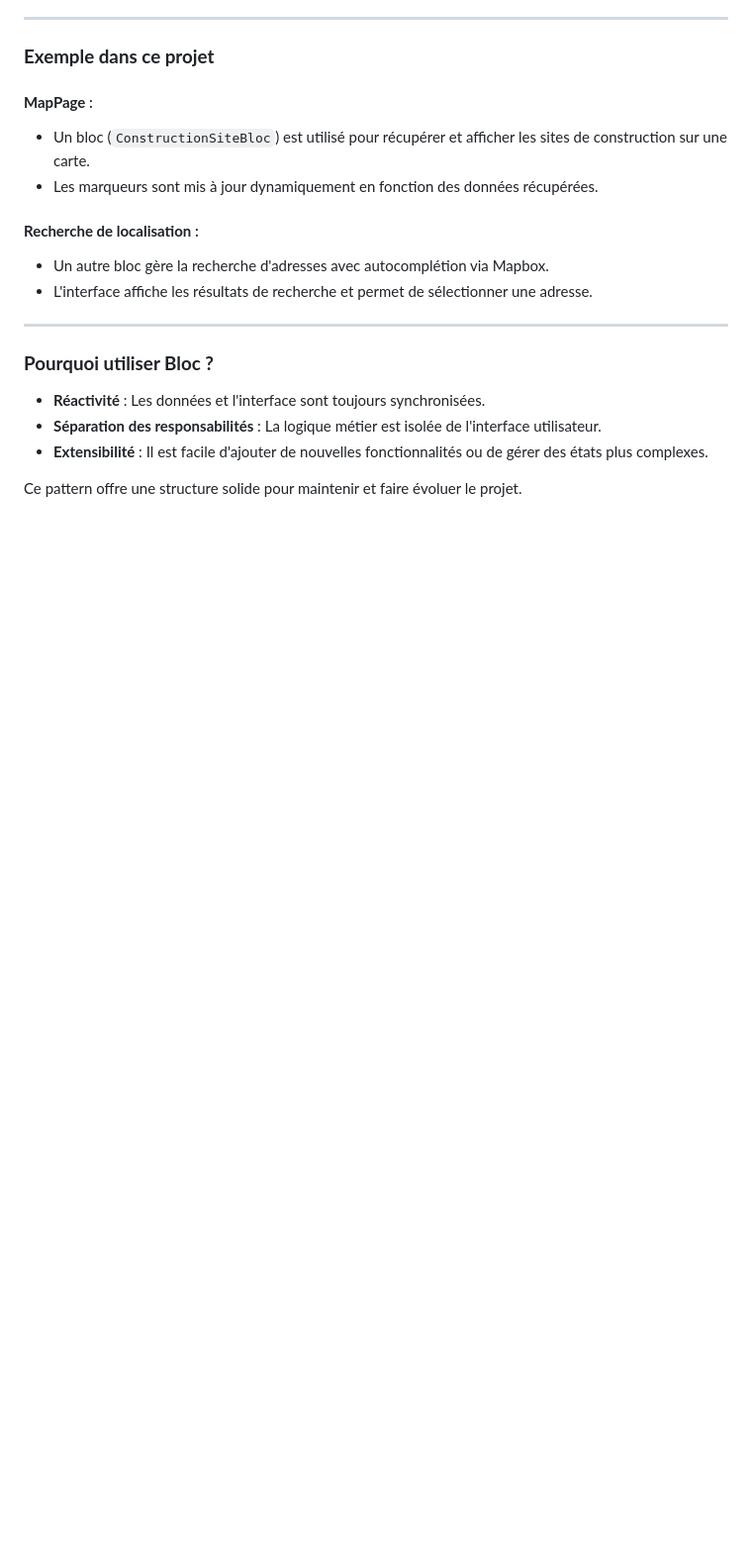
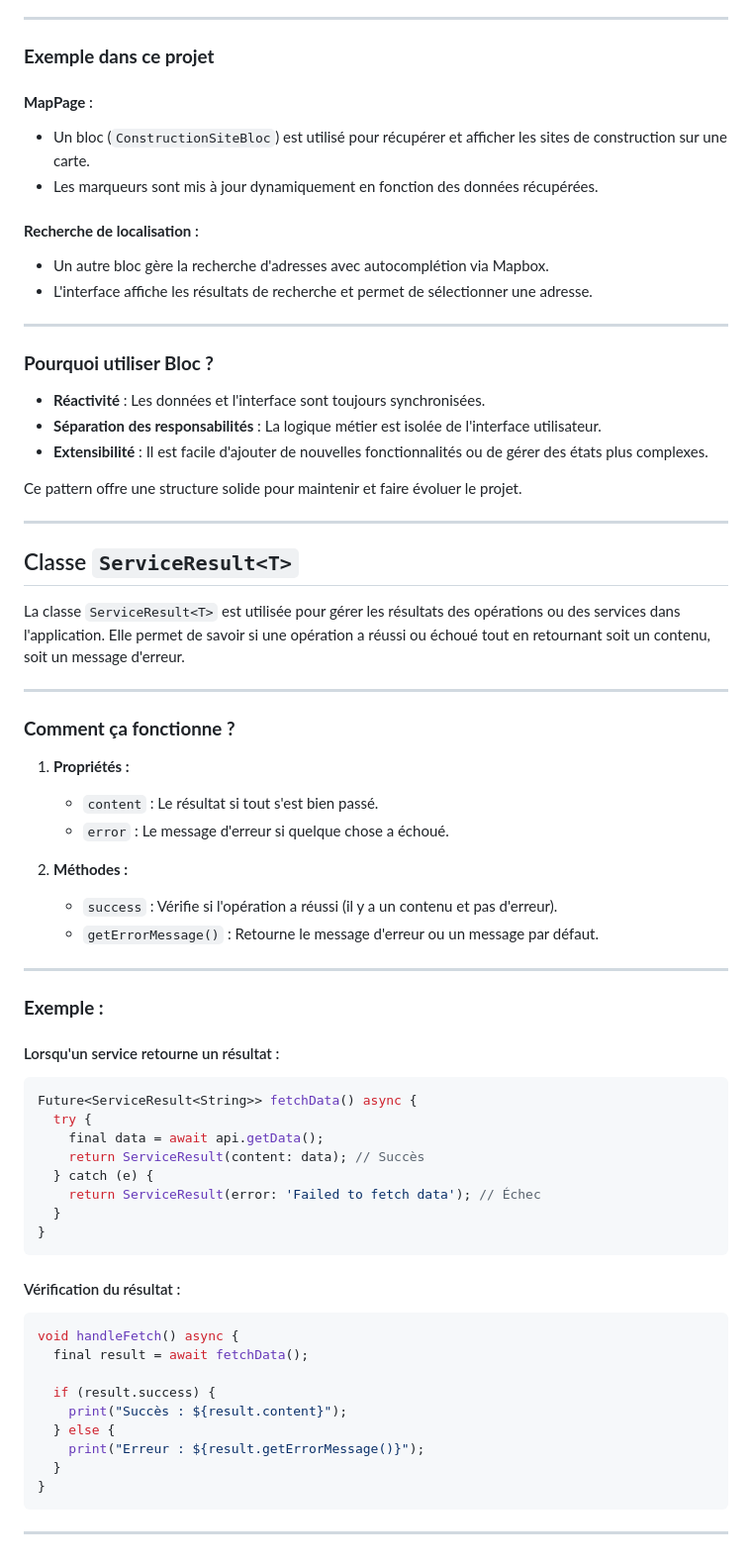
Before and after one commit to MATGILL/Chantier-Plus, a Markdown page: README.md, the part around the change. Shown: that part at 99% size. Rendered like a GitHub page; blank space fills up the shorter version.

````diff
--- a/README.md
+++ b/README.md
@@ -105,3 +105,51 @@ Le projet utilise le **pattern Bloc** pour gérer les états de l'application de
 - **Extensibilité** : Il est facile d'ajouter de nouvelles fonctionnalités ou de gérer des états plus complexes.
 
 Ce pattern offre une structure solide pour maintenir et faire évoluer le projet.
+
+---
+
+## Classe `ServiceResult<T>`
+
+La classe `ServiceResult<T>` est utilisée pour gérer les résultats des opérations ou des services dans l'application. Elle permet de savoir si une opération a réussi ou échoué tout en retournant soit un contenu, soit un message d'erreur.
+
+---
+
+### **Comment ça fonctionne ?**
+1. **Propriétés :**
+   - `content` : Le résultat si tout s'est bien passé.
+   - `error` : Le message d'erreur si quelque chose a échoué.
+
+2. **Méthodes :**
+   - `success` : Vérifie si l'opération a réussi (il y a un contenu et pas d'erreur).
+   - `getErrorMessage()` : Retourne le message d'erreur ou un message par défaut.
+
+---
+
+### **Exemple :**
+
+#### Lorsqu'un service retourne un résultat :
+```dart
+Future<ServiceResult<String>> fetchData() async {
+  try {
+    final data = await api.getData();
+    return ServiceResult(content: data); // Succès
+  } catch (e) {
+    return ServiceResult(error: 'Failed to fetch data'); // Échec
+  }
+}
+```
+
+#### Vérification du résultat :
+```dart
+void handleFetch() async {
+  final result = await fetchData();
+
+  if (result.success) {
+    print("Succès : ${result.content}");
+  } else {
+    print("Erreur : ${result.getErrorMessage()}");
+  }
+}
+```
+
+---
````
